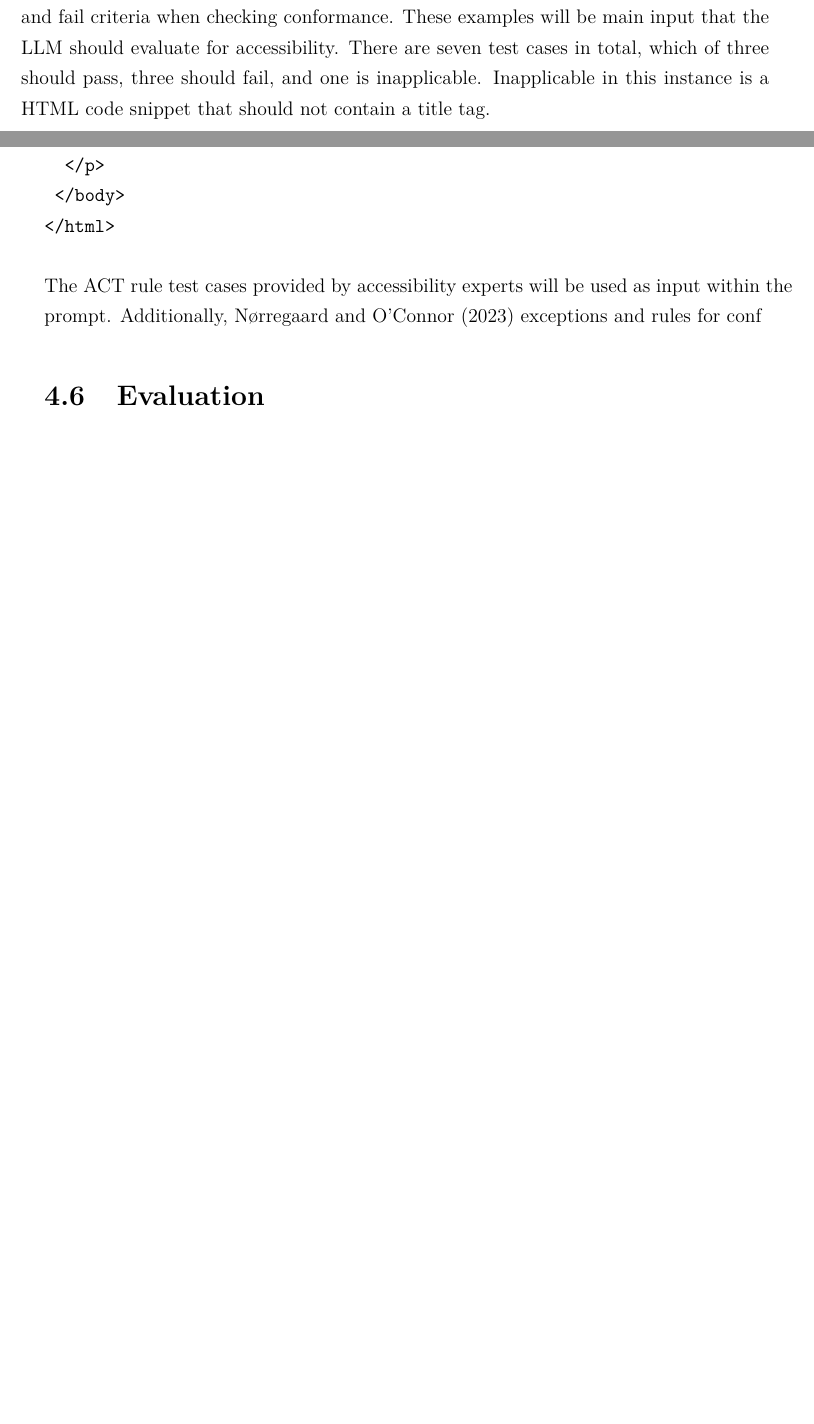
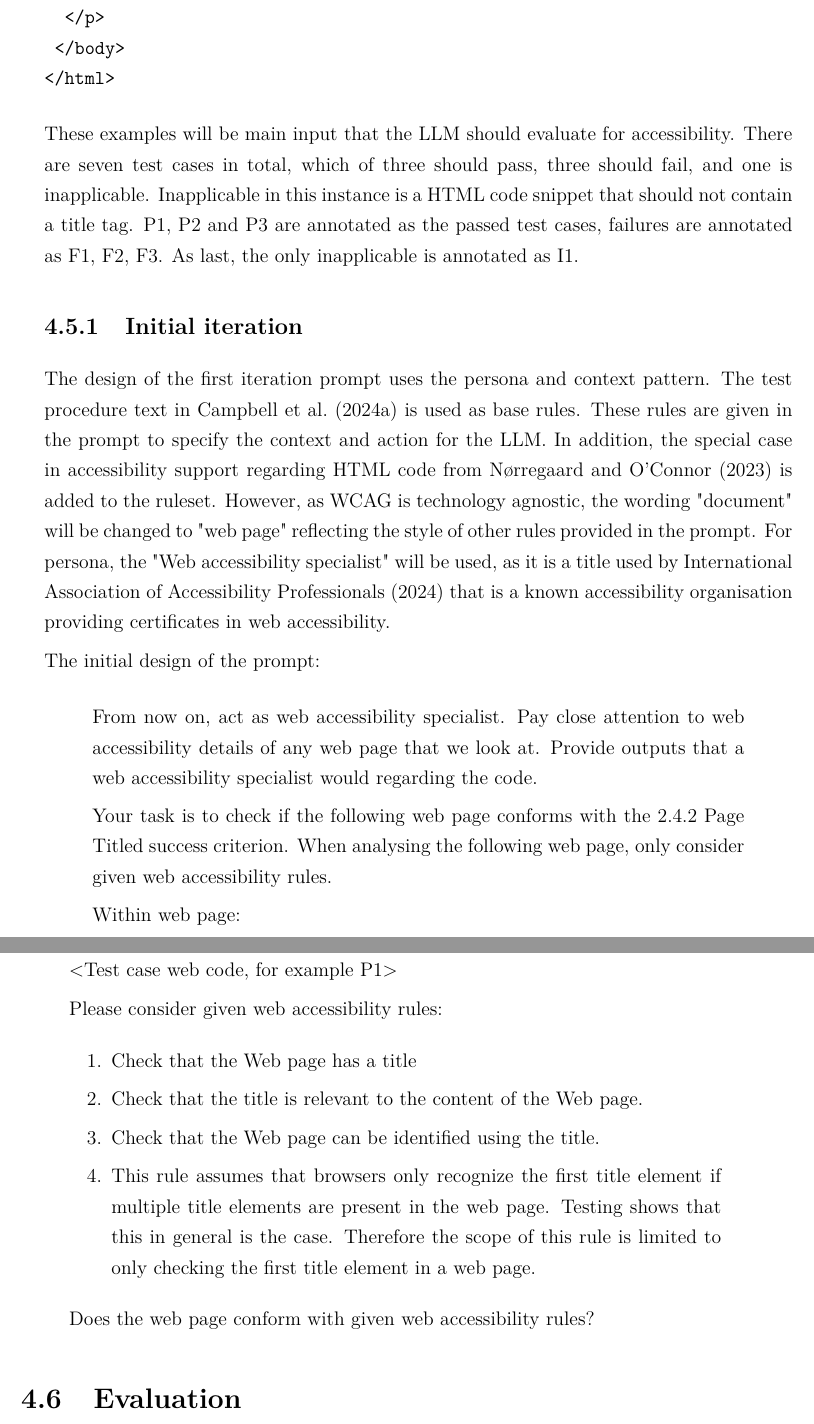
Before and after one commit to sebazai/masters, a LaTeX thesis (HY-CS-main.tex, which reads Ch.40_Methods.tex): two parts of pages 24 and 25 of 34 before the commit and two parts of pages 25 and 26 of 34 after it, joined at a grey line, cut so that both start at the same text, the shorter picture padded with empty space. Compiled offline with pdfLaTeX.

Commit message:
Day 20, 3 hours

```diff
--- a/Ch.40_Methods.tex
+++ b/Ch.40_Methods.tex
@@ -56,4 +56,3 @@ The Page Titled success criterion is helpful for users using screen readers to i
 
 There are two helpful techniques described in the WCAG documentation for success criterion 2.4.2 to help achieve conformance, H25 and G88. Technique H25 is HTML specific and requires the <title> tag to be in place. The G88 technique is informal on how to provide a descriptive title that should describe the content of the page \citep{g88}. To test for this technique, the page has to have a title, the title has to be relevant to the content and the page content should be identifiable solely based on the title.
 
-To help accessibility evaluation tool and methodology developers, an ACT rule has been made with examples on how to evaluate if a page title is descriptive \citep{act_rule_g88}. The ACT rule contains test cases on how tools should interpret pass and fail criteria when checking conformance. These examples will be main input that the LLM should evaluate for accessibility. There are seven test cases in total, which of three should pass, three should fail, and one is inapplicable. Inapplicable in this instance is a HTML code snippet that should not contain a title tag.
@@ -82,7 +80,35 @@ An example code snippet for an ACT rule of a descriptive web page title based on
 </html>
 \end{verbatim}
 
-The ACT rule test cases provided by accessibility experts will be used as input within the prompt. Additionally, \textcite{act_rule_g88} exceptions and rules for conf
+These examples will be main input that the LLM should evaluate for accessibility. There are seven test cases in total, which of three should pass, three should fail, and one is inapplicable. Inapplicable in this instance is a HTML code snippet that should not contain a title tag. P1, P2 and P3 are annotated as the passed test cases, failures are annotated as F1, F2, F3. As last, the only inapplicable is annotated as I1.
+
+\subsection{Initial iteration}
+
+The design of the first iteration prompt uses the persona and context pattern. The test procedure text in \textcite{g88} is used as base rules. These rules are given in the prompt to specify the context and action for the LLM. In addition, the special case in accessibility support regarding HTML code from \textcite{act_rule_g88} is added to the ruleset. However, as WCAG is technology agnostic, the wording "document" will be changed to "web page" reflecting the style of other rules provided in the prompt. For persona, the "Web accessibility specialist" will be used, as it is a title used by \textcite{web_accessibility_specialist} that is a known accessibility organisation providing certificates in web accessibility.
+
+The initial design of the prompt:
+
+\begin{quote}
+From now on, act as web accessibility specialist. Pay close attention to web accessibility details of any web page that we look at. Provide outputs that a web accessibility specialist would regarding the code.
+
+Your task is to check if the following web page conforms with the 2.4.2 Page Titled success criterion.
+When analysing the following web page, only consider given web accessibility rules.
+
+Within web page:
+
+<Test case web code, for example P1>
+
+Please consider given web accessibility rules:
+
+\begin{enumerate}
+    \item Check that the Web page has a title
+    \item Check that the title is relevant to the content of the Web page.
+    \item Check that the Web page can be identified using the title.
+    \item This rule assumes that browsers only recognize the first title element if multiple title elements are present in the web page. Testing shows that this in general is the case. Therefore the scope of this rule is limited to only checking the first title element in a web page.
+\end{enumerate}
+
+Does the web page conform with given web accessibility rules?
+\end{quote}
 
 \section{Evaluation}
 
```
Also changed, not shown: bibliography.bib (+9 -0 lines), Ch.40_Methods.tex (21 more changed lines).
